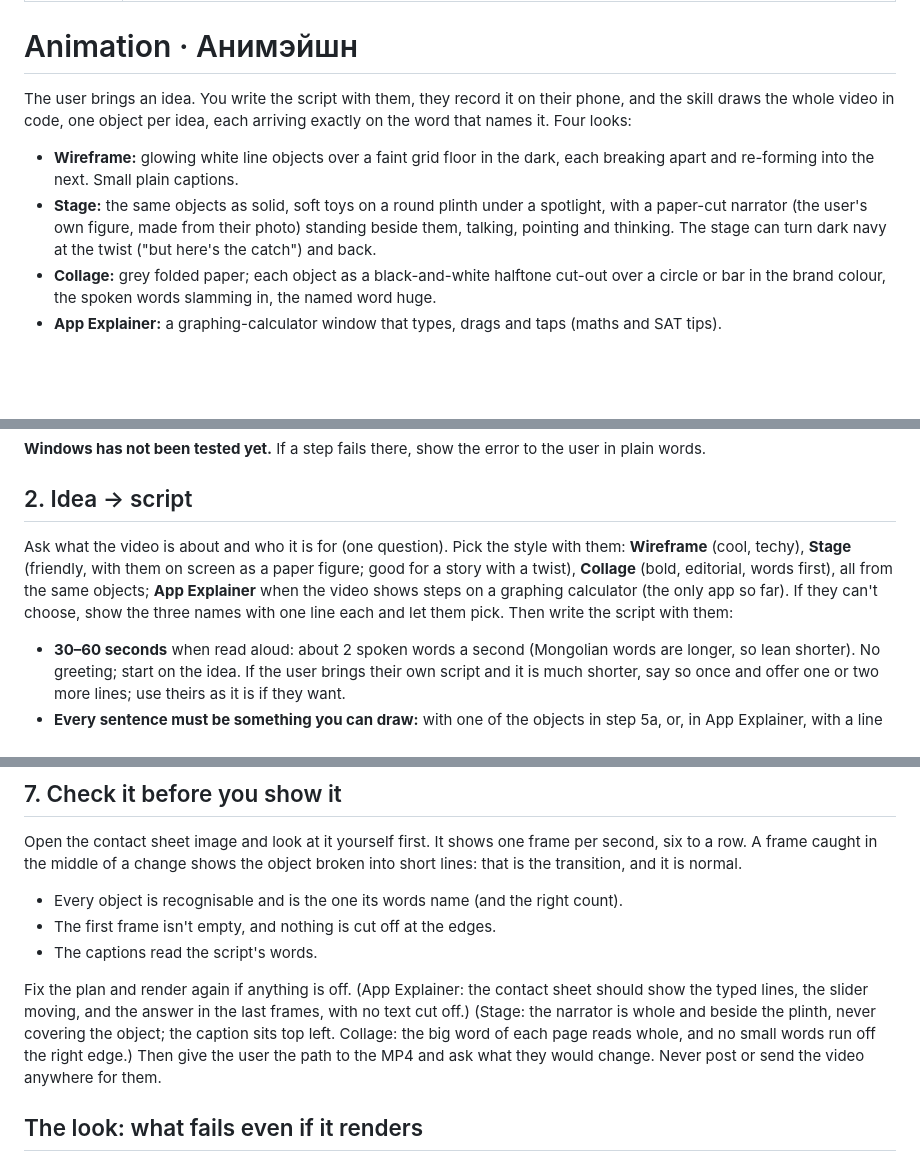
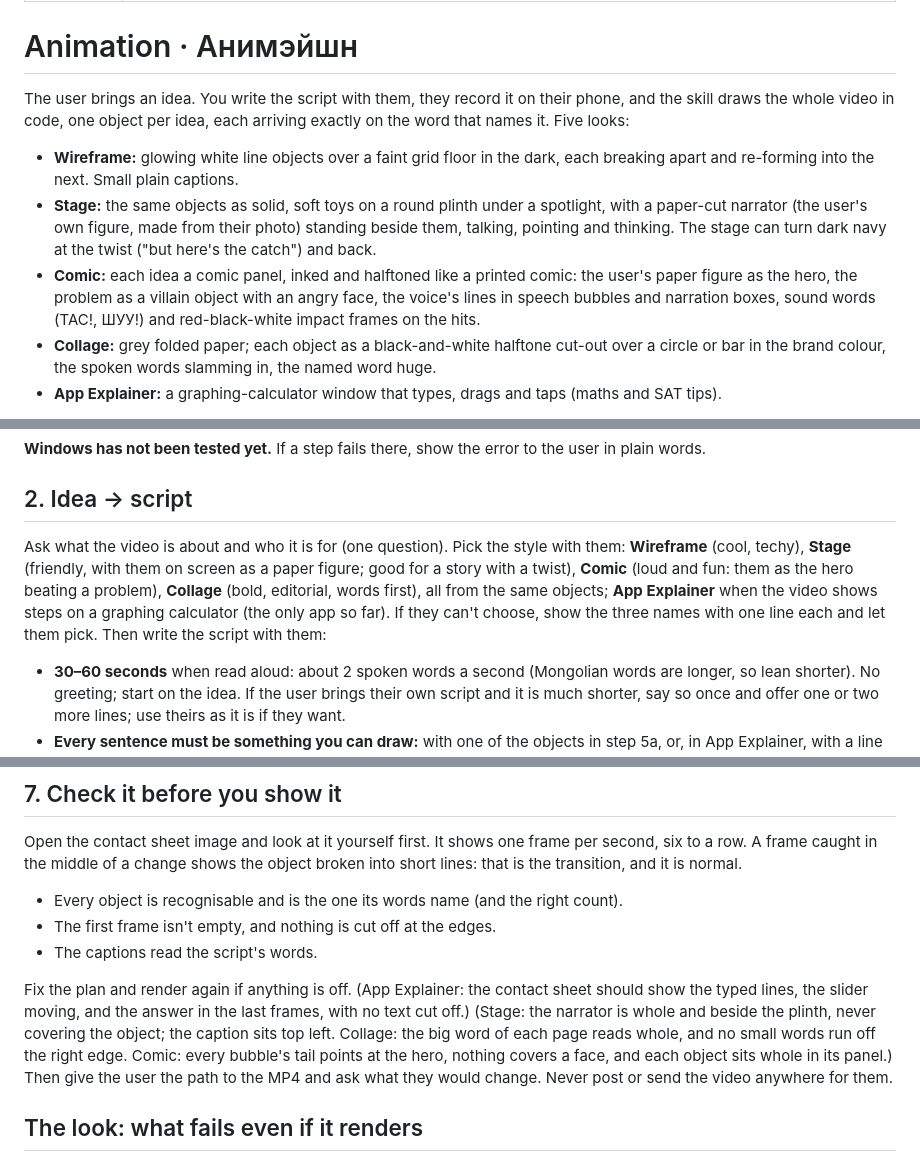
Before and after one commit to SaagiiSG/goat-animation, a Markdown page: skills/goat-animation/SKILL.md, 3 parts joined by grey strips. Rendered like a GitHub page; blank space fills up the shorter version.

```diff
--- a/skills/goat-animation/SKILL.md
+++ b/skills/goat-animation/SKILL.md
@@ -5,9 +5,10 @@ description: "Animation · Анимэйшн. Makes a no-camera animated video fo
 
 # Animation · Анимэйшн
 
-The user brings an idea. You write the script with them, they record it on their phone, and the skill draws the whole video in code, one object per idea, each arriving exactly on the word that names it. Four looks:
+The user brings an idea. You write the script with them, they record it on their phone, and the skill draws the whole video in code, one object per idea, each arriving exactly on the word that names it. Five looks:
 - **Wireframe:** glowing white line objects over a faint grid floor in the dark, each breaking apart and re-forming into the next. Small plain captions.
 - **Stage:** the same objects as solid, soft toys on a round plinth under a spotlight, with a paper-cut narrator (the user's own figure, made from their photo) standing beside them, talking, pointing and thinking. The stage can turn dark navy at the twist ("but here's the catch") and back.
+- **Comic:** each idea a comic panel, inked and halftoned like a printed comic: the user's paper figure as the hero, the problem as a villain object with an angry face, the voice's lines in speech bubbles and narration boxes, sound words (ТАС!, ШУУ!) and red-black-white impact frames on the hits.
 - **Collage:** grey folded paper; each object as a black-and-white halftone cut-out over a circle or bar in the brand colour, the spoken words slamming in, the named word huge.
 - **App Explainer:** a graphing-calculator window that types, drags and taps (maths and SAT tips).
 
@@ -32,7 +33,7 @@ A video with no voice needs no whisper-cpp. The first video with a voice downloa
 
 ## 2. Idea → script
 
-Ask what the video is about and who it is for (one question). Pick the style with them: **Wireframe** (cool, techy), **Stage** (friendly, with them on screen as a paper figure; good for a story with a twist), **Collage** (bold, editorial, words first), all from the same objects; **App Explainer** when the video shows steps on a graphing calculator (the only app so far). If they can't choose, show the three names with one line each and let them pick. Then write the script with them:
+Ask what the video is about and who it is for (one question). Pick the style with them: **Wireframe** (cool, techy), **Stage** (friendly, with them on screen as a paper figure; good for a story with a twist), **Comic** (loud and fun: them as the hero beating a problem), **Collage** (bold, editorial, words first), all from the same objects; **App Explainer** when the video shows steps on a graphing calculator (the only app so far). If they can't choose, show the three names with one line each and let them pick. Then write the script with them:
 - **30–60 seconds** when read aloud: about 2 spoken words a second (Mongolian words are longer, so lean shorter). No greeting; start on the idea. If the user brings their own script and it is much shorter, say so once and offer one or two more lines; use theirs as it is if they want.
 - **Every sentence must be something you can draw:** with one of the objects in step 5a, or, in App Explainer, with a line typed, a slider dragged or a point tapped (step 5b). If you can't picture the object for a sentence, rewrite the sentence.
 - Numbers beat adjectives, and real value beats hype. Never invent a price, a result or a date: ask.
@@ -242,7 +274,7 @@ Open the contact sheet image and look at it yourself first. It shows one frame p
 - The first frame isn't empty, and nothing is cut off at the edges.
 - The captions read the script's words.
 
-Fix the plan and render again if anything is off. (App Explainer: the contact sheet should show the typed lines, the slider moving, and the answer in the last frames, with no text cut off.) (Stage: the narrator is whole and beside the plinth, never covering the object; the caption sits top left. Collage: the big word of each page reads whole, and no small words run off the right edge.) Then give the user the path to the MP4 and ask what they would change. Never post or send the video anywhere for them.
+Fix the plan and render again if anything is off. (App Explainer: the contact sheet should show the typed lines, the slider moving, and the answer in the last frames, with no text cut off.) (Stage: the narrator is whole and beside the plinth, never covering the object; the caption sits top left. Collage: the big word of each page reads whole, and no small words run off the right edge. Comic: every bubble's tail points at the hero, nothing covers a face, and each object sits whole in its panel.) Then give the user the path to the MP4 and ask what they would change. Never post or send the video anywhere for them.
 
 ## The look: what fails even if it renders
 
```
Also changed, not shown: other parts of skills/goat-animation/SKILL.md (+34 -3 lines), NOTICE.md (+1 -1 lines), README.md (+5 -4 lines), assets/poster.jpg, 13 other files.
